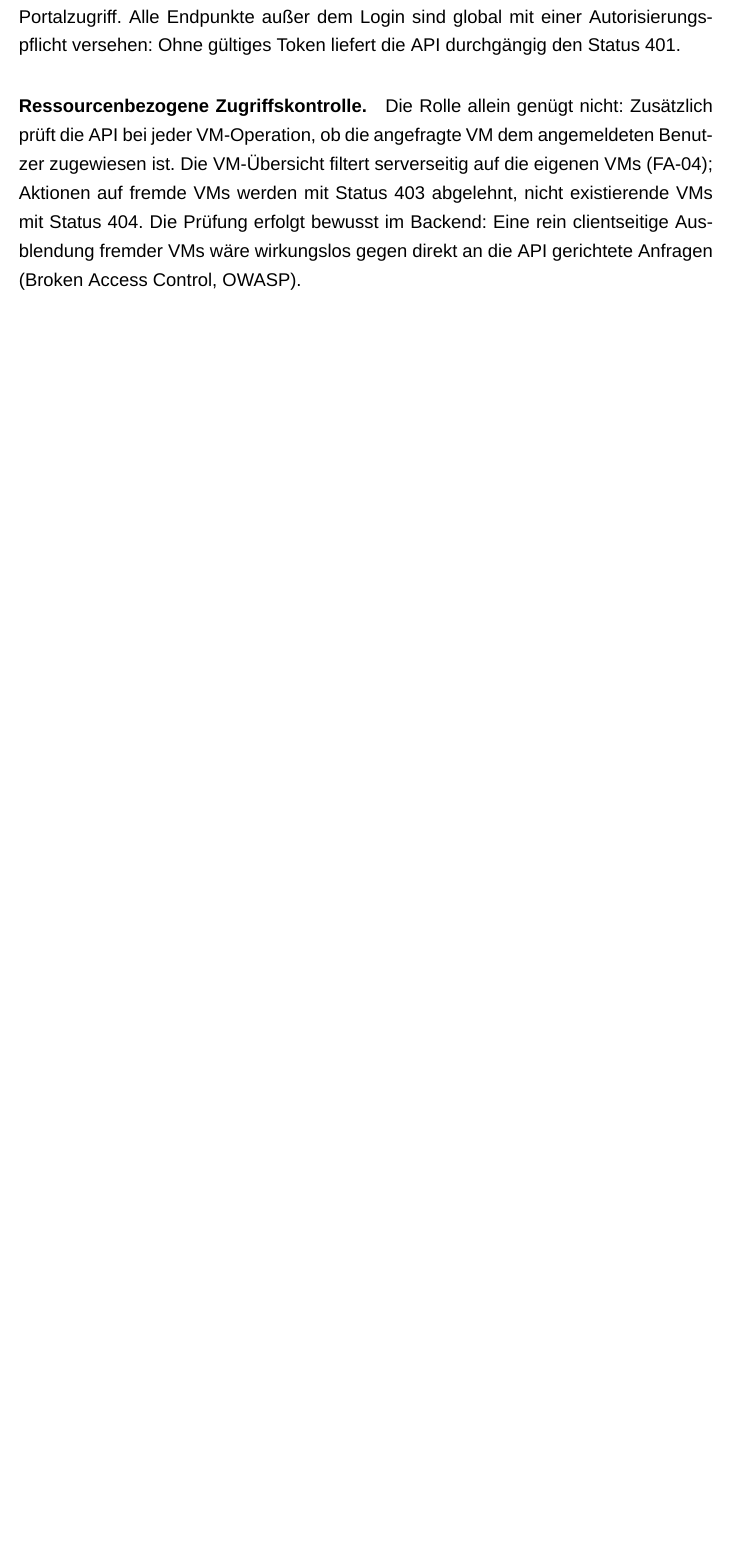
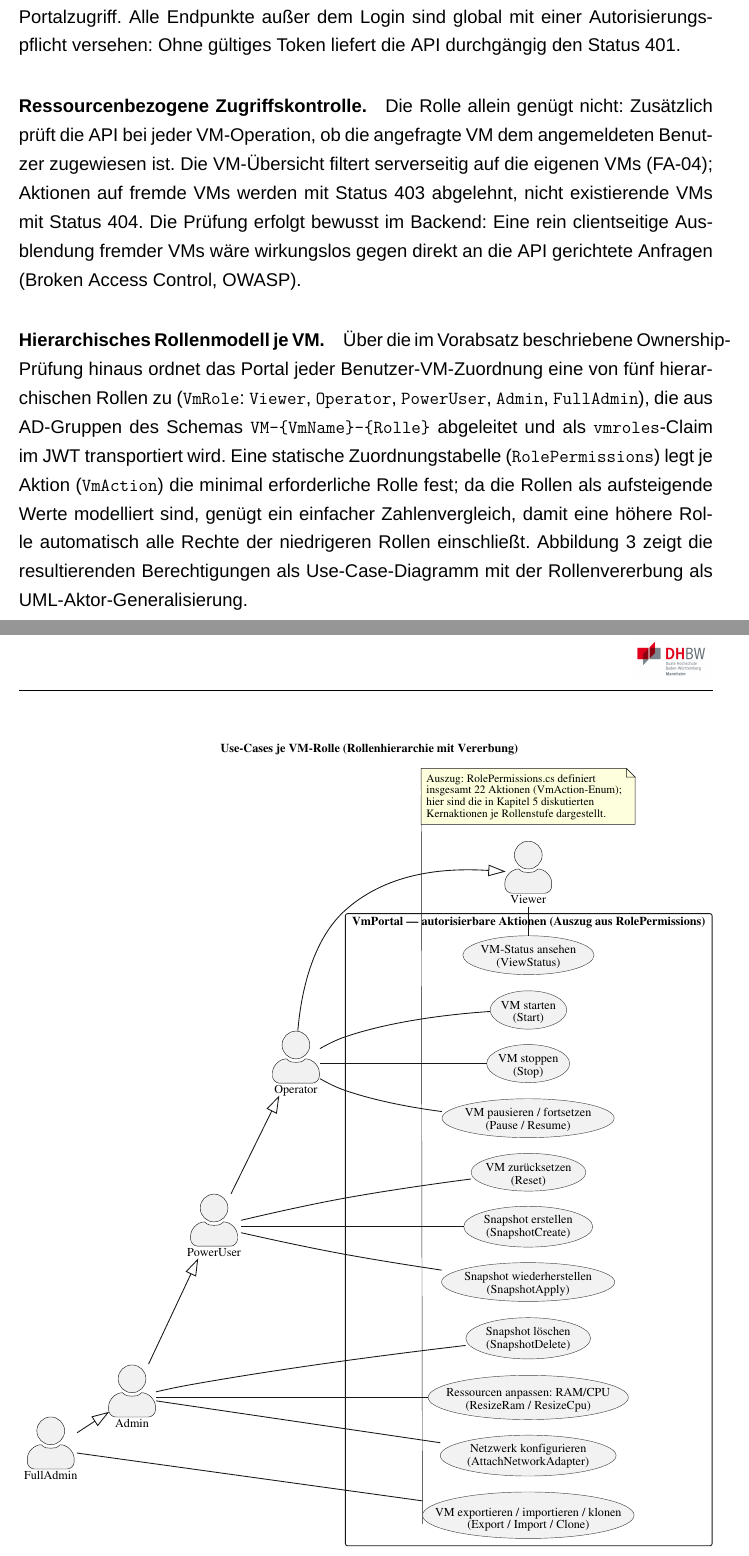
Before and after one commit to mikaildhbw/vm-portal, a LaTeX thesis (thesis/bachelorarbeit.tex): part of page 31 of 45 before the commit and two parts of pages 31 and 32 of 47 after it, the two joined at a grey line, cut so that both start at the same text, the shorter picture padded with empty space. Compiled offline with XeLaTeX; a missing font is replaced by an installed copy or a similar font.

Commit message:
docs(diagrams): Use-Case-Diagramm Rollen erstellt und eingebunden

```diff
--- a/thesis/bachelorarbeit.tex
+++ b/thesis/bachelorarbeit.tex
@@ -677,6 +677,15 @@ Das Sicherheitskonzept folgt dem Prinzip der minimalen Rechtevergabe und setzt d
 
 \paragraph{Ressourcenbezogene Zugriffskontrolle.} Die Rolle allein genügt nicht: Zusätzlich prüft die API bei jeder VM-Operation, ob die angefragte VM dem angemeldeten Benutzer zugewiesen ist. Die VM-Übersicht filtert serverseitig auf die eigenen VMs (FA-04); Aktionen auf fremde VMs werden mit Status~403 abgelehnt, nicht existierende VMs mit Status~404. Die Prüfung erfolgt bewusst im Backend: Eine rein clientseitige Ausblendung fremder VMs wäre wirkungslos gegen direkt an die API gerichtete Anfragen (Broken Access Control, OWASP).
 
+\paragraph{Hierarchisches Rollenmodell je VM.} Über die im Vorabsatz beschriebene Ownership-Prüfung hinaus ordnet das Portal jeder Benutzer-VM-Zuordnung eine von fünf hierarchischen Rollen zu (\texttt{VmRole}: \texttt{Viewer}, \texttt{Operator}, \texttt{PowerUser}, \texttt{Admin}, \texttt{FullAdmin}), die aus AD-Gruppen des Schemas \texttt{VM-\{VmName\}-\{Rolle\}} abgeleitet und als \texttt{vmroles}-Claim im JWT transportiert wird. Eine statische Zuordnungstabelle (\texttt{RolePermissions}) legt je Aktion (\texttt{VmAction}) die minimal erforderliche Rolle fest; da die Rollen als aufsteigende Werte modelliert sind, genügt ein einfacher Zahlenvergleich, damit eine höhere Rolle automatisch alle Rechte der niedrigeren Rollen einschließt. Abbildung~\ref{fig:use-case-rollen} zeigt die resultierenden Berechtigungen als Use-Case-Diagramm mit der Rollenvererbung als UML-Aktor-Generalisierung.
+
+\begin{figure}[H]
+\centering
+\includegraphics[width=\textwidth]{diagrams/rendered/use_case_rollen.pdf}
+\caption[Use-Cases je VM-Rolle]{Autorisierbare Aktionen je VM-Rolle. Jeder Anwendungsfall ist an die niedrigste berechtigte Rolle geknüpft; höhere Rollen erben die Rechte über die dargestellte Aktorvererbung.}
+\label{fig:use-case-rollen}
+\end{figure}
+
 \paragraph{Least Privilege und Fehlersemantik.} Das Portal greift auf das AD ausschließlich lesend zu und benötigt auf dem Hypervisor nur die Rechte zur Steuerung der VMs. Infrastrukturfehler (Hyper-V nicht erreichbar) werden von fachlichen Fehlern (keine Berechtigung, VM unbekannt) getrennt: Erstere übersetzt eine Middleware in einen sprechenden Status~502 mit verständlicher Meldung (FA-13), Letztere behalten ihre Semantik (403/404). Interne Ausnahmedetails verlassen das Backend nicht.
 
 \subsection{Technologieentscheidungen und Begründung}
```
Also changed, not shown: thesis/diagrams/rendered/use_case_rollen.pdf (added), 1 other file.
